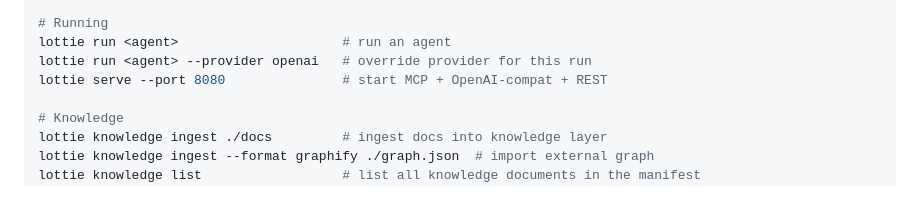
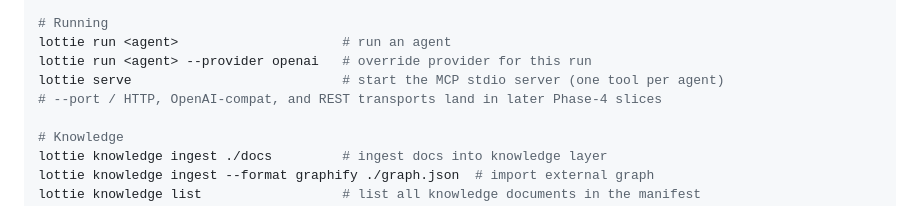
Before and after one commit to cdiaz19/lottie-orchestrator, a Markdown page: CLAUDE.md, the part around the change. Rendered like a GitHub page.

Commit message:
docs: lottie serve is the MCP stdio transport (Phase 4 slice 1)

```diff
--- a/CLAUDE.md
+++ b/CLAUDE.md
@@ -95,7 +95,8 @@ lottie inspect skill <name>            # schema, SKILL.md presence
 # Running
 lottie run <agent>                     # run an agent
 lottie run <agent> --provider openai   # override provider for this run
-lottie serve --port 8080               # start MCP + OpenAI-compat + REST
+lottie serve                           # start the MCP stdio server (one tool per agent)
+# --port / HTTP, OpenAI-compat, and REST transports land in later Phase-4 slices
 
 # Knowledge
 lottie knowledge ingest ./docs         # ingest docs into knowledge layer
```
